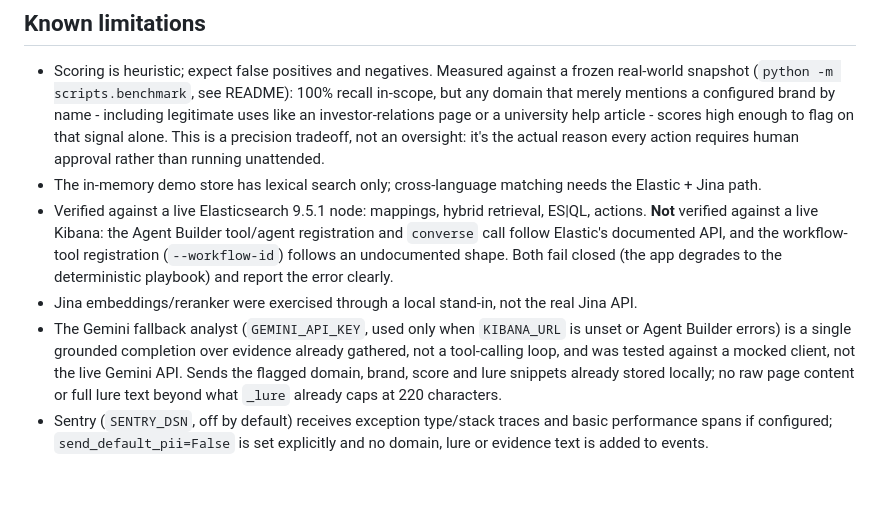
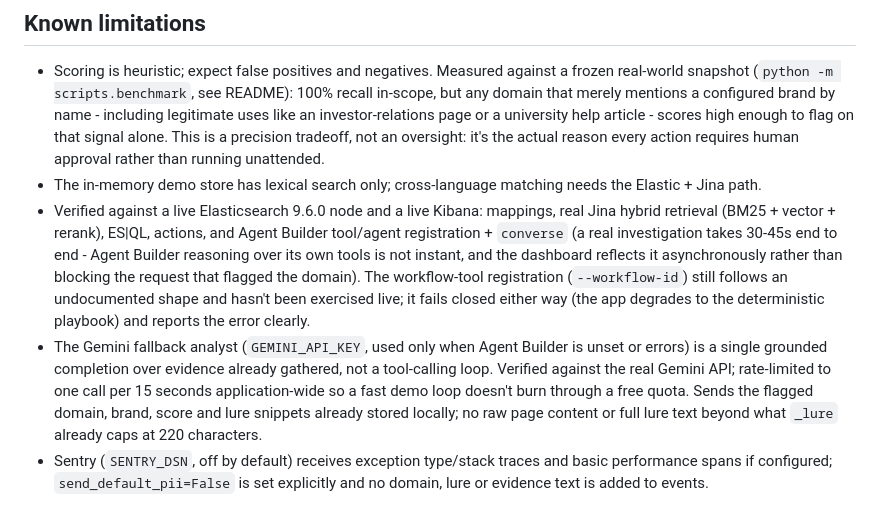
Before and after one commit to Buddhathe18th/phishhunter, a Markdown page: SECURITY.md, the part around the change. Drawn GitHub-style; blank space fills up the shorter version.

```diff
--- a/SECURITY.md
+++ b/SECURITY.md
@@ -46,14 +46,16 @@ never sends takedown requests on its own: reports are written to a local outbox
   article - scores high enough to flag on that signal alone. This is a precision tradeoff, not an oversight:
   it's the actual reason every action requires human approval rather than running unattended.
 - The in-memory demo store has lexical search only; cross-language matching needs the Elastic + Jina path.
-- Verified against a live Elasticsearch 9.5.1 node: mappings, hybrid retrieval, ES|QL, actions. **Not** verified
-  against a live Kibana: the Agent Builder tool/agent registration and `converse` call follow Elastic's documented
-  API, and the workflow-tool registration (`--workflow-id`) follows an undocumented shape. Both fail closed (the
-  app degrades to the deterministic playbook) and report the error clearly.
-- Jina embeddings/reranker were exercised through a local stand-in, not the real Jina API.
-- The Gemini fallback analyst (`GEMINI_API_KEY`, used only when `KIBANA_URL` is unset or Agent Builder errors) is a
-  single grounded completion over evidence already gathered, not a tool-calling loop, and was tested against a mocked
-  client, not the live Gemini API. Sends the flagged domain, brand, score and lure snippets already stored locally;
-  no raw page content or full lure text beyond what `_lure` already caps at 220 characters.
+- Verified against a live Elasticsearch 9.6.0 node and a live Kibana: mappings, real Jina hybrid retrieval (BM25 +
+  vector + rerank), ES|QL, actions, and Agent Builder tool/agent registration + `converse` (a real investigation
+  takes 30-45s end to end - Agent Builder reasoning over its own tools is not instant, and the dashboard reflects
+  it asynchronously rather than blocking the request that flagged the domain). The workflow-tool registration
+  (`--workflow-id`) still follows an undocumented shape and hasn't been exercised live; it fails closed either way
+  (the app degrades to the deterministic playbook) and reports the error clearly.
+- The Gemini fallback analyst (`GEMINI_API_KEY`, used only when Agent Builder is unset or errors) is a single
+  grounded completion over evidence already gathered, not a tool-calling loop. Verified against the real Gemini
+  API; rate-limited to one call per 15 seconds application-wide so a fast demo loop doesn't burn through a free
+  quota. Sends the flagged domain, brand, score and lure snippets already stored locally; no raw page content or
+  full lure text beyond what `_lure` already caps at 220 characters.
 - Sentry (`SENTRY_DSN`, off by default) receives exception type/stack traces and basic performance spans if
   configured; `send_default_pii=False` is set explicitly and no domain, lure or evidence text is added to events.
```
Also changed, not shown: README.md (+4 -3 lines).
